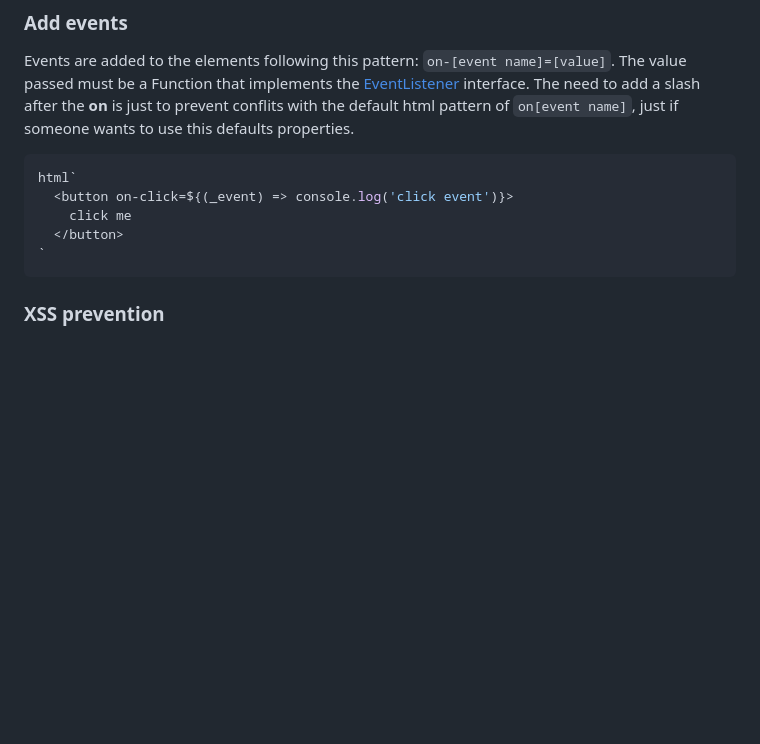
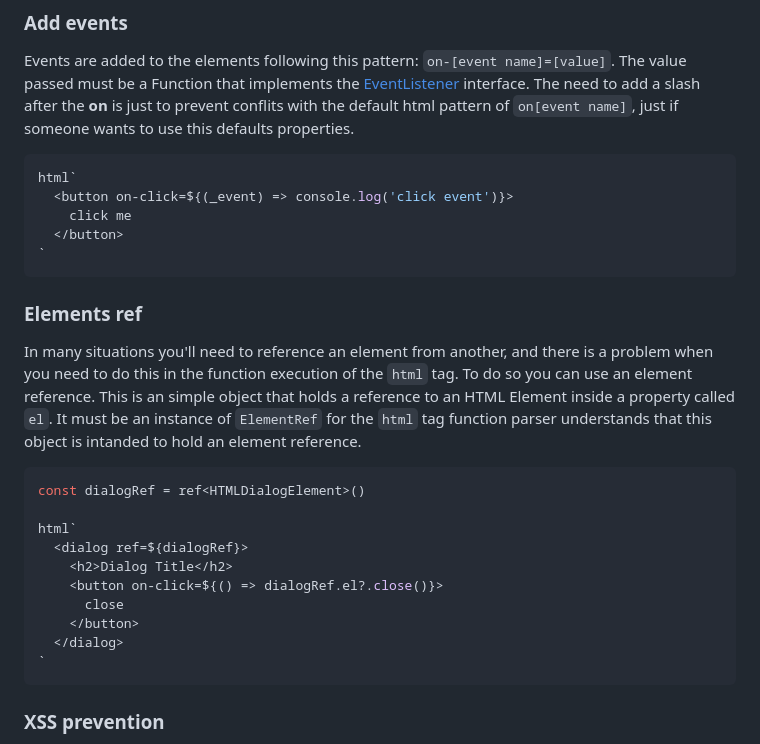
Before and after one commit to gabriel-jm/lithen-fns, a Markdown page: docs/html.md, the part around the change. Drawn GitHub-style; blank space fills up the shorter version.

Commit message:
docs: element ref documentation update

````diff
--- a/docs/html.md
+++ b/docs/html.md
@@ -49,6 +49,27 @@ html`
   <button on-click=${(_event) => console.log('click event')}>
     click me
   </button>
+`
+```
+
+### Elements ref
+
+In many situations you'll need to reference an element from another, and there is a problem
+when you need to do this in the function execution of the `html` tag. To do so you can use an
+element reference. This is an simple object that holds a reference to an HTML Element inside a
+property called `el`. It must be an instance of `ElementRef` for the `html` tag function parser
+understands that this object is intanded to hold an element reference.
+
+```ts
+const dialogRef = ref<HTMLDialogElement>()
+
+html`
+  <dialog ref=${dialogRef}>
+    <h2>Dialog Title</h2>
+    <button on-click=${() => dialogRef.el?.close()}>
+      close
+    </button>
+  </dialog>
 `
 ```
 
````
